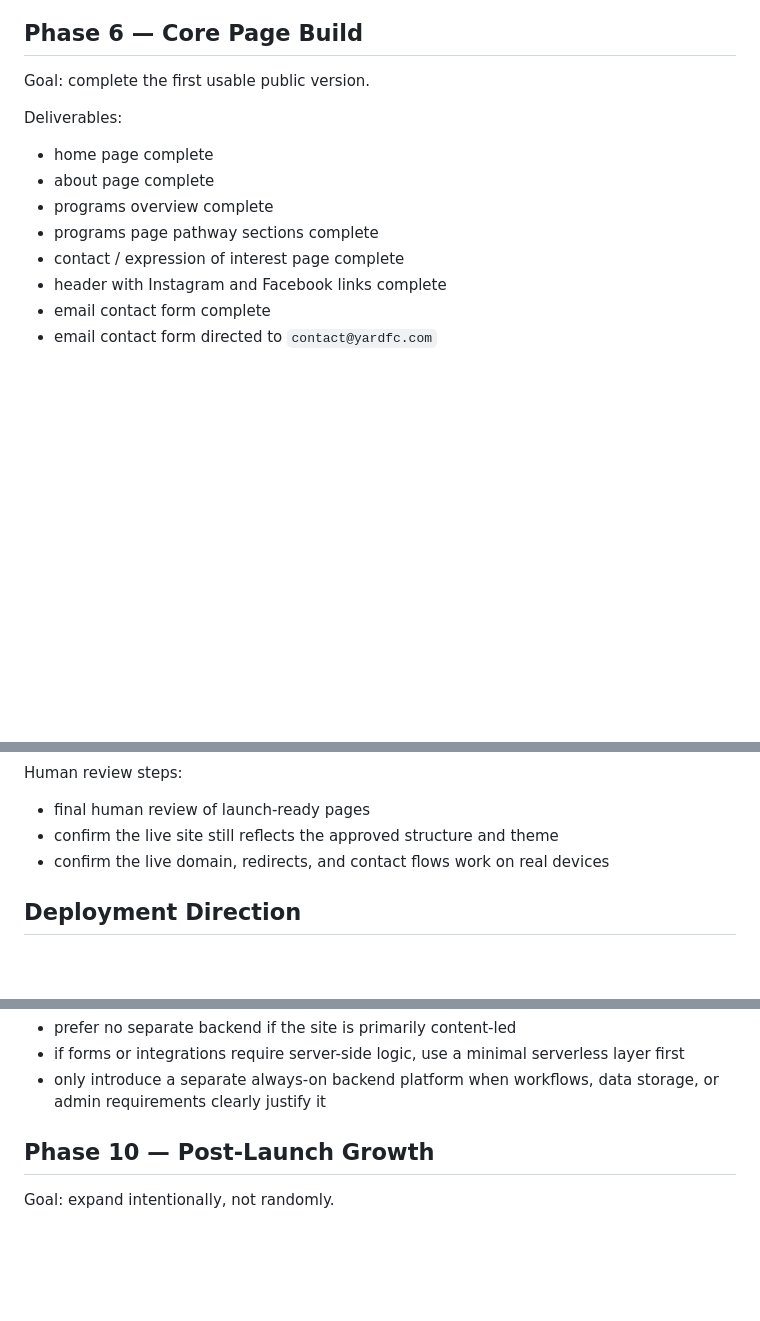
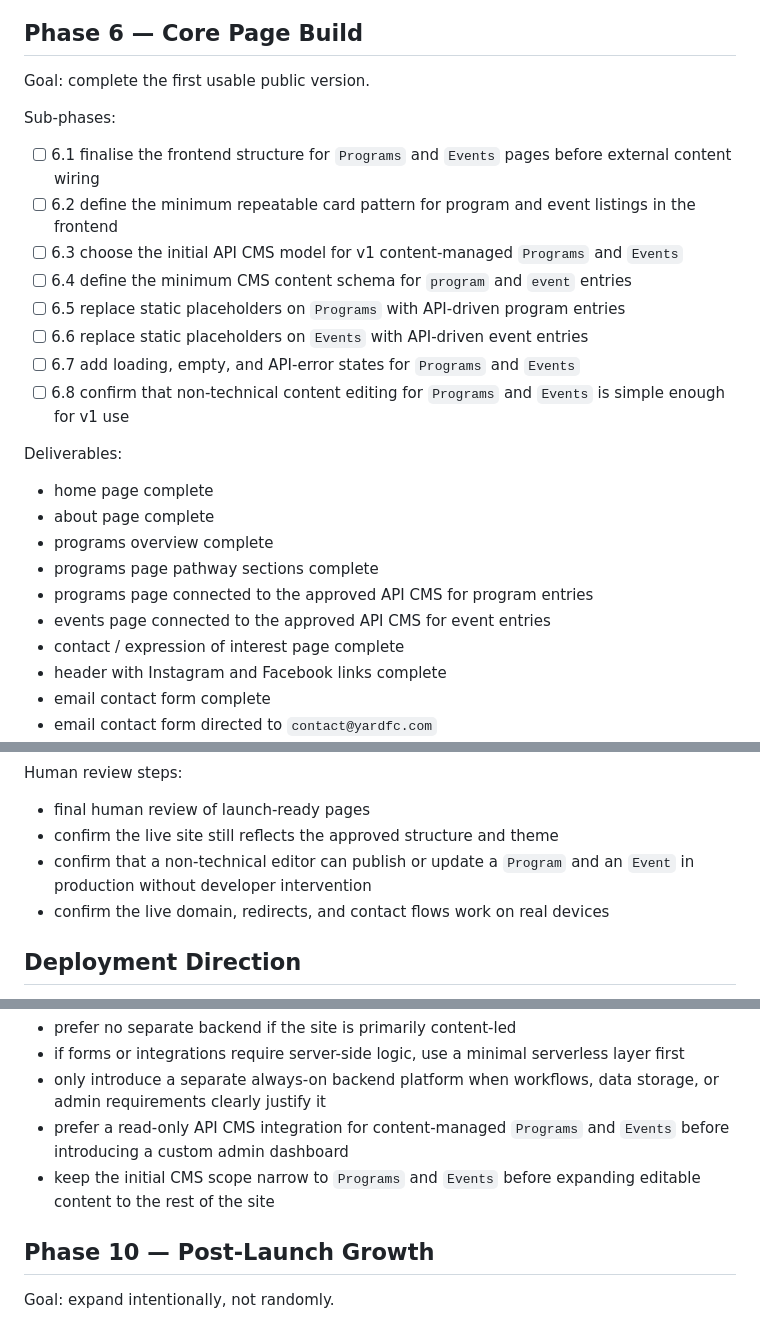
Before and after one commit to Davemem/yard-football-creative, a Markdown page: ROADMAP.md, 3 parts joined by grey strips. Rendered like a GitHub page; blank space fills up the shorter version.

```diff
--- a/ROADMAP.md
+++ b/ROADMAP.md
@@ -314,11 +314,23 @@ Completion notes:
 ## Phase 6 — Core Page Build
 Goal: complete the first usable public version.
 
+Sub-phases:
+- [ ] 6.1 finalise the frontend structure for `Programs` and `Events` pages before external content wiring
+- [ ] 6.2 define the minimum repeatable card pattern for program and event listings in the frontend
+- [ ] 6.3 choose the initial API CMS model for v1 content-managed `Programs` and `Events`
+- [ ] 6.4 define the minimum CMS content schema for `program` and `event` entries
+- [ ] 6.5 replace static placeholders on `Programs` with API-driven program entries
+- [ ] 6.6 replace static placeholders on `Events` with API-driven event entries
+- [ ] 6.7 add loading, empty, and API-error states for `Programs` and `Events`
+- [ ] 6.8 confirm that non-technical content editing for `Programs` and `Events` is simple enough for v1 use
+
 Deliverables:
 - home page complete
 - about page complete
 - programs overview complete
 - programs page pathway sections complete
+- programs page connected to the approved API CMS for program entries
+- events page connected to the approved API CMS for event entries
 - contact / expression of interest page complete
 - header with Instagram and Facebook links complete
 - email contact form complete
@@ -414,6 +444,7 @@ Exit criteria:
 Human review steps:
 - final human review of launch-ready pages
 - confirm the live site still reflects the approved structure and theme
+- confirm that a non-technical editor can publish or update a `Program` and an `Event` in production without developer intervention
 - confirm the live domain, redirects, and contact flows work on real devices
 
 ## Deployment Direction
@@ -452,6 +483,8 @@ Backend guidance for v1:
 - prefer no separate backend if the site is primarily content-led
 - if forms or integrations require server-side logic, use a minimal serverless layer first
 - only introduce a separate always-on backend platform when workflows, data storage, or admin requirements clearly justify it
+- prefer a read-only API CMS integration for content-managed `Programs` and `Events` before introducing a custom admin dashboard
+- keep the initial CMS scope narrow to `Programs` and `Events` before expanding editable content to the rest of the site
 
 ## Phase 10 — Post-Launch Growth
 Goal: expand intentionally, not randomly.
```
Also changed, not shown: other parts of ROADMAP.md (+18 -0 lines).
